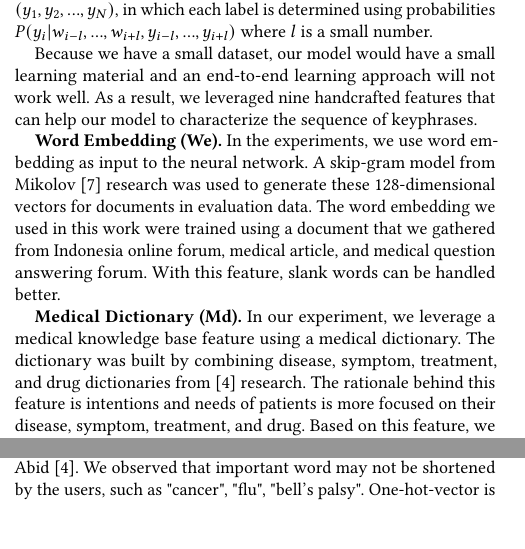
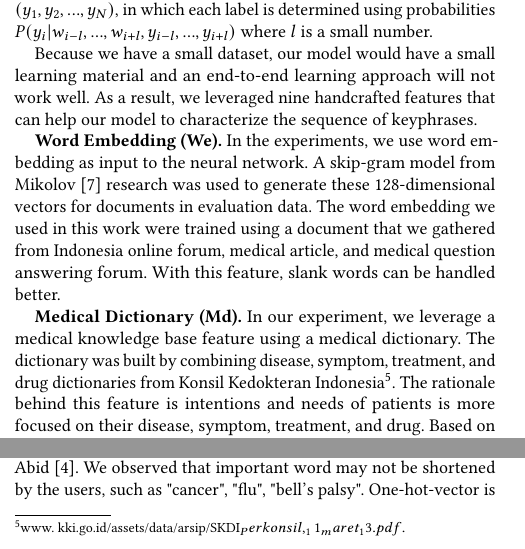
Before and after one commit to IlhamFS/cikm-paper, a LaTeX paper (paper.tex): two parts of the columns of page 2 of 4, joined at a grey line, cut so that both start at the same text, the shorter picture padded with empty space. Compiled offline with pdfLaTeX.

Commit message:
nambahin footnote Konsil

```diff
--- a/paper.tex
+++ b/paper.tex
@@ -90,7 +90,8 @@ Because we have a small dataset, our model would have a small learning material
 
 \textbf{Word Embedding (We).} In the experiments, we use word embedding as input to the neural network. A skip-gram model from Mikolov \cite{mikolov2013wordembed} research was used to generate these 128-dimensional vectors for documents in evaluation data. The word embedding we used in this work were trained using a document that we gathered from Indonesia online forum, medical article, and medical question answering forum. With this feature, slank words can be handled better.
 
-\textbf{Medical Dictionary (Md).} In our experiment, we leverage a medical knowledge base feature using a medical dictionary. The dictionary was built by combining disease, symptom, treatment, and drug dictionaries from \cite{skripsiKakAbid} research. The rationale behind this feature is intentions and needs of patients is more focused on their disease, symptom, treatment, and drug. Based on this feature, we classified words by their appearance in the medical dictionary. We represent this feature as one-hot-vector.
+\textbf{Medical Dictionary (Md).} In our experiment, we leverage a medical knowledge base feature using a medical dictionary. The dictionary was built by combining disease, symptom, treatment, and drug dictionaries from Konsil Kedokteran Indonesia\footnote{www.
+kki.go.id/assets/data/arsip/SKDI_Perkonsil,_11_maret_13.pdf.}. The rationale behind this feature is intentions and needs of patients is more focused on their disease, symptom, treatment, and drug. Based on this feature, we classified words by their appearance in the medical dictionary. We represent this feature as one-hot-vector.
 
 \textbf{Word Length (Wl).} This feature represents the length of each word (i.e., the number of characters in every word). This feature is based on Cao et al. \cite{cao2010automatically} research on keyphrase extraction in medical question. This feature is added because domain-specific words (e.g. "tuberculosis") tend to be lengthy when compared to common English words, and there is a correlation between the length of a word and its IDF value \cite{cao2010automatically}.
 
```
